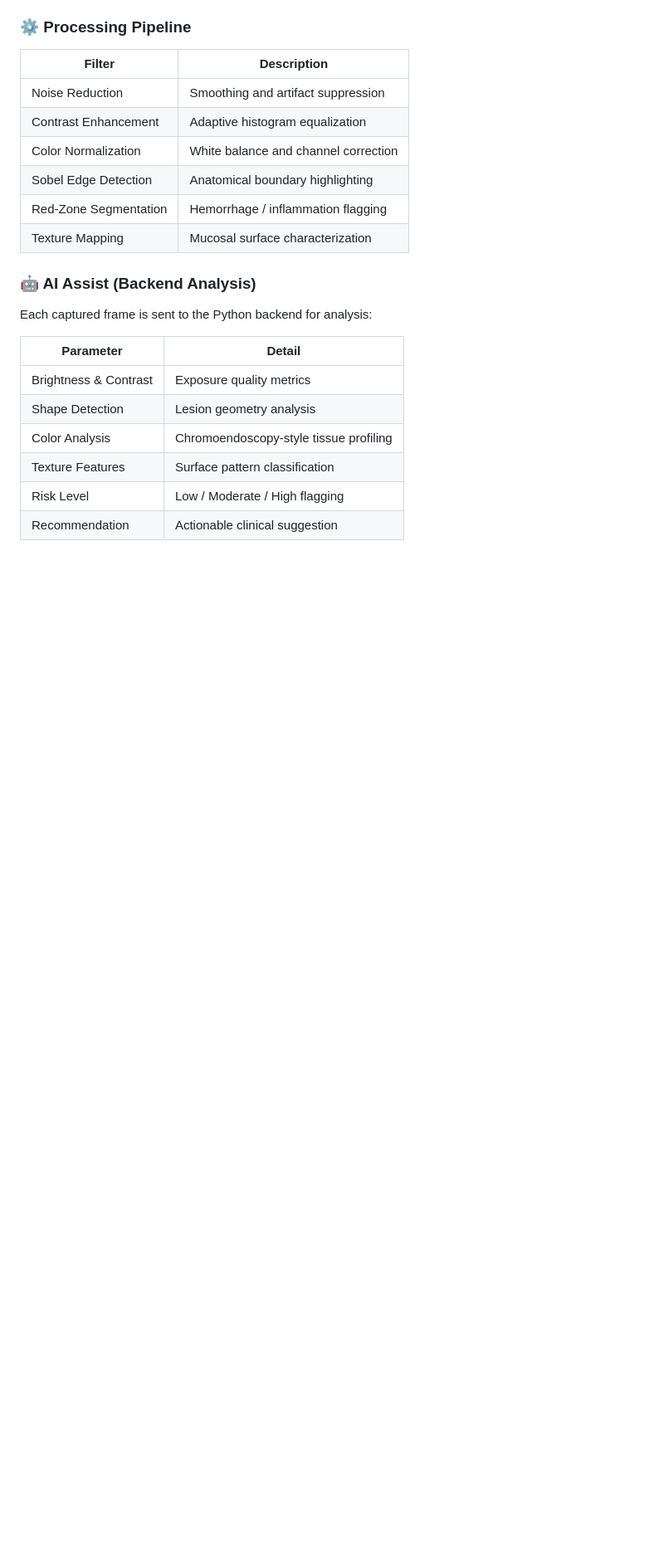
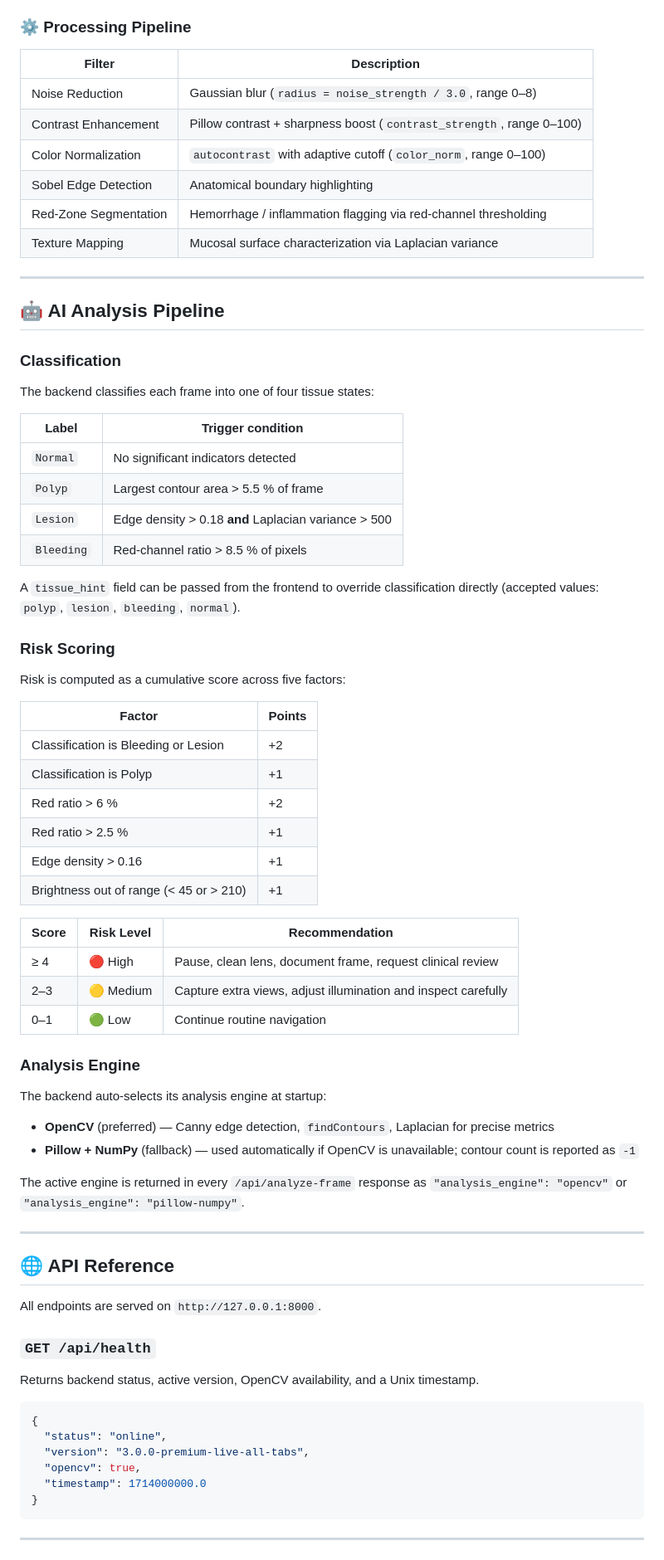
Before and after one commit to fady1750/Intelligent-Endoscopic-Assistance-System, a Markdown page: README.md, the part around one of its changes. Shown at 83% size. GitHub-like rendering; blank space fills up the shorter version.

````diff
--- a/README.md
+++ b/README.md
@@ -81,21 +91,73 @@ A persistent live endoscopic feed is embedded across **every tab** — clinical
 
 | Filter | Description |
 |---|---|
-| Noise Reduction | Smoothing and artifact suppression |
-| Contrast Enhancement | Adaptive histogram equalization |
-| Color Normalization | White balance and channel correction |
+| Noise Reduction | Gaussian blur (`radius = noise_strength / 3.0`, range 0–8) |
+| Contrast Enhancement | Pillow contrast + sharpness boost (`contrast_strength`, range 0–100) |
+| Color Normalization | `autocontrast` with adaptive cutoff (`color_norm`, range 0–100) |
 | Sobel Edge Detection | Anatomical boundary highlighting |
-| Red-Zone Segmentation | Hemorrhage / inflammation flagging |
-| Texture Mapping | Mucosal surface characterization |
+| Red-Zone Segmentation | Hemorrhage / inflammation flagging via red-channel thresholding |
+| Texture Mapping | Mucosal surface characterization via Laplacian variance |
 
-### 🤖 AI Assist (Backend Analysis)
-Each captured frame is sent to the Python backend for analysis:
+---
 
-| Parameter | Detail |
+## 🤖 AI Analysis Pipeline
+
+### Classification
+The backend classifies each frame into one of four tissue states:
+
+| Label | Trigger condition |
 |---|---|
-| Brightness & Contrast | Exposure quality metrics |
-| Shape Detection | Lesion geometry analysis |
-| Color Analysis | Chromoendoscopy-style tissue profiling |
-| Texture Features | Surface pattern classification |
-| Risk Level | Low / Moderate / High flagging |
-| Recommendation | Actionable clinical suggestion |
+| `Normal` | No significant indicators detected |
+| `Polyp` | Largest contour area > 5.5 % of frame |
+| `Lesion` | Edge density > 0.18 **and** Laplacian variance > 500 |
+| `Bleeding` | Red-channel ratio > 8.5 % of pixels |
+
+A `tissue_hint` field can be passed from the frontend to override classification directly (accepted values: `polyp`, `lesion`, `bleeding`, `normal`).
+
+### Risk Scoring
+
+Risk is computed as a cumulative score across five factors:
+
+| Factor | Points |
+|---|---|
+| Classification is Bleeding or Lesion | +2 |
+| Classification is Polyp | +1 |
+| Red ratio > 6 % | +2 |
+| Red ratio > 2.5 % | +1 |
+| Edge density > 0.16 | +1 |
+| Brightness out of range (< 45 or > 210) | +1 |
+
+| Score | Risk Level | Recommendation |
+|---|---|---|
+| ≥ 4 | 🔴 High | Pause, clean lens, document frame, request clinical review |
+| 2–3 | 🟡 Medium | Capture extra views, adjust illumination and inspect carefully |
+| 0–1 | 🟢 Low | Continue routine navigation |
+
+### Analysis Engine
+The backend auto-selects its analysis engine at startup:
+
+- **OpenCV** (preferred) — Canny edge detection, `findContours`, Laplacian for precise metrics
+- **Pillow + NumPy** (fallback) — used automatically if OpenCV is unavailable; contour count is reported as `-1`
+
+The active engine is returned in every `/api/analyze-frame` response as `"analysis_engine": "opencv"` or `"analysis_engine": "pillow-numpy"`.
+
+---
+
+## 🌐 API Reference
+
+All endpoints are served on `http://127.0.0.1:8000`.
+
+### `GET /api/health`
+Returns backend status, active version, OpenCV availability, and a Unix timestamp.
+
+```json
+{
+  "status": "online",
+  "version": "3.0.0-premium-live-all-tabs",
+  "opencv": true,
+  "timestamp": 1714000000.0
+}
+```
+
+---
+
````
Also changed, not shown: other parts of README.md (+80 -21 lines).
